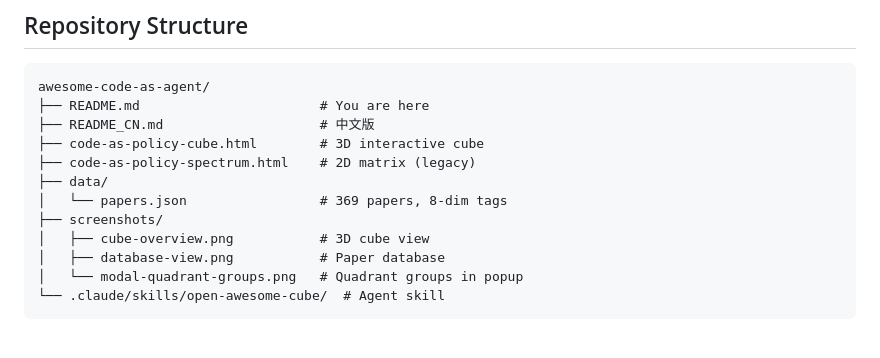
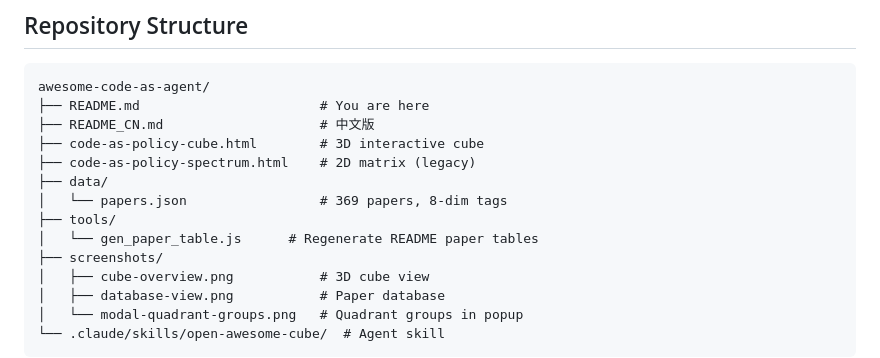
Before and after one commit to ExuberantWitness/awesome-code-as-agent, a Markdown page: README.md, the part around the change. Rendered like a GitHub page; blank space fills up the shorter version.

Commit message:
Add tools/ to repository structure diagram

```diff
--- a/README.md
+++ b/README.md
@@ -570,6 +570,8 @@ awesome-code-as-agent/
 ├── code-as-policy-spectrum.html    # 2D matrix (legacy)
 ├── data/
 │   └── papers.json                 # 369 papers, 8-dim tags
+├── tools/
+│   └── gen_paper_table.js      # Regenerate README paper tables
 ├── screenshots/
 │   ├── cube-overview.png           # 3D cube view
 │   ├── database-view.png           # Paper database
```
Also changed, not shown: README_CN.md (+2 -0 lines).
